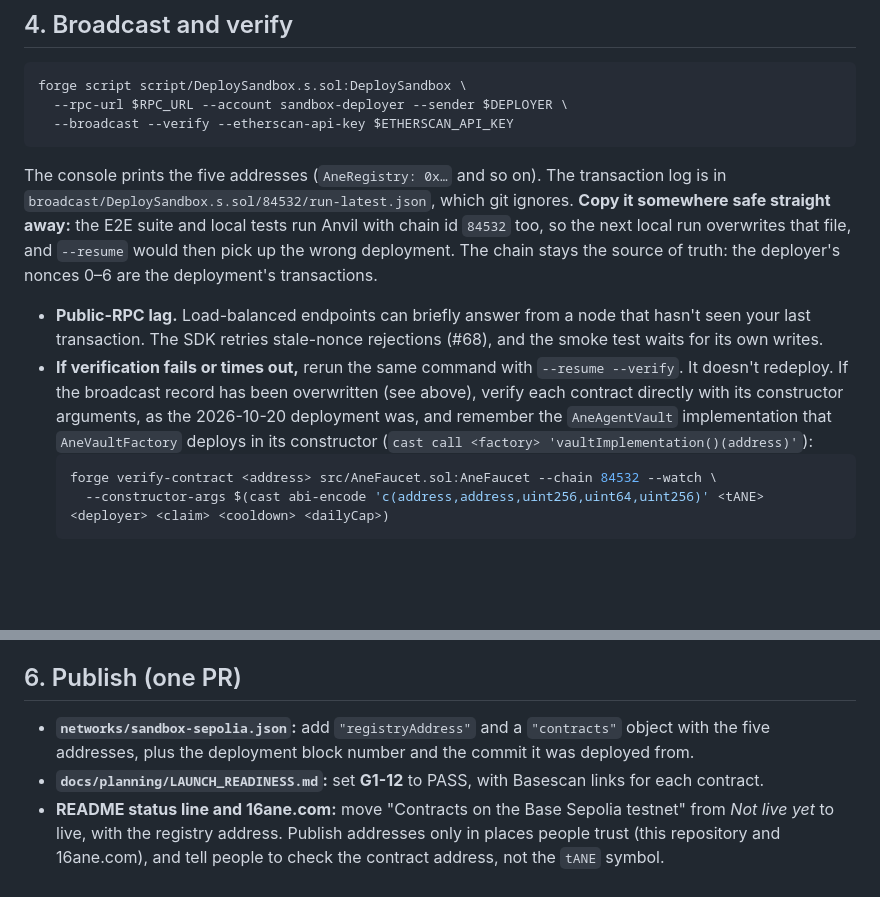
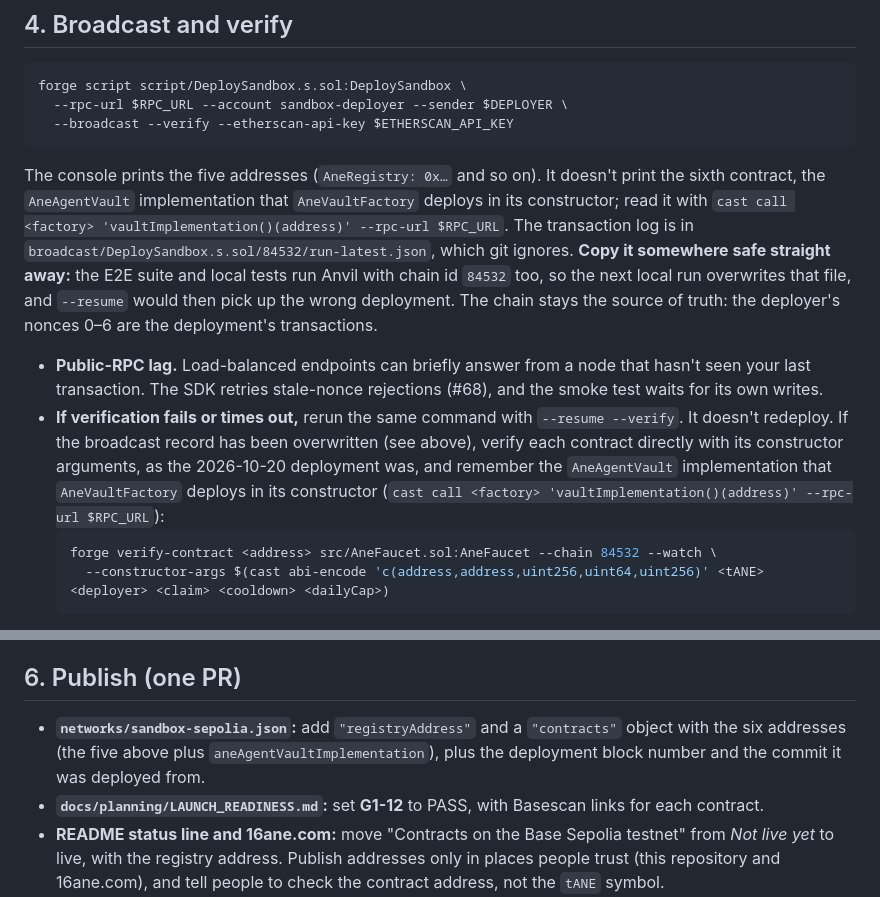
Before and after one commit to bytesbrains/16ane, a Markdown page: docs/operations/DEPLOY_SANDBOX.md, 2 parts joined by grey strips. Drawn GitHub-style; blank space fills up the shorter version.

Commit message:
docs(runbook): pass --rpc-url to the implementation lookup; six addresses (#71)
Rework of PR #71 against the wrokin reviews. Both findings real, both
taken:
- DEPLOY_SANDBOX.md:66: `cast call <factory> 'vaultImplementation()(address)'`
  had no --rpc-url. The runbook exports RPC_URL, which cast doesn't read,
  so cast went to http://localhost:8545 (reproduced). Now passes
  --rpc-url $RPC_URL; the corrected command returns
  0xC8Db7C69970b6Cec4Cc897EF513968C4cde59Ae8 on Base Sepolia.
- DEPLOY_SANDBOX.md:94: the publish step said "the five addresses";
  networks/sandbox-sepolia.json now has six (adds
  aneAgentVaultImplementation). Says six now. Step 4 also notes that the
  deploy script prints only five, and how to read the sixth - which is
  how it was missed at first.

Every other cast command in the runbook already passes --rpc-url.

Co-Authored-By: Claude Opus 5.5 <noreply@anthropic.com>

````diff
--- a/docs/operations/DEPLOY_SANDBOX.md
+++ b/docs/operations/DEPLOY_SANDBOX.md
@@ -53,7 +53,9 @@ forge script script/DeploySandbox.s.sol:DeploySandbox \
   --rpc-url $RPC_URL --account sandbox-deployer --sender $DEPLOYER \
   --broadcast --verify --etherscan-api-key $ETHERSCAN_API_KEY
 ```
-The console prints the five addresses (`AneRegistry: 0x…` and so on). The transaction log is in
+The console prints the five addresses (`AneRegistry: 0x…` and so on). It doesn't print the sixth contract, the
+`AneAgentVault` implementation that `AneVaultFactory` deploys in its constructor; read it with
+`cast call <factory> 'vaultImplementation()(address)' --rpc-url $RPC_URL`. The transaction log is in
 `broadcast/DeploySandbox.s.sol/84532/run-latest.json`, which git ignores. **Copy it somewhere safe straight away:** the
 E2E suite and local tests run Anvil with chain id `84532` too, so the next local run overwrites that file, and
 `--resume` would then pick up the wrong deployment. The chain stays the source of truth: the deployer's nonces 0–6
@@ -63,7 +65,7 @@ are the deployment's transactions.
 - **If verification fails or times out,** rerun the same command with `--resume --verify`. It doesn't redeploy.
   If the broadcast record has been overwritten (see above), verify each contract directly with its constructor
   arguments, as the 2026-10-20 deployment was, and remember the `AneAgentVault` implementation that
-  `AneVaultFactory` deploys in its constructor (`cast call <factory> 'vaultImplementation()(address)'`):
+  `AneVaultFactory` deploys in its constructor (`cast call <factory> 'vaultImplementation()(address)' --rpc-url $RPC_URL`):
   ```bash
   forge verify-contract <address> src/AneFaucet.sol:AneFaucet --chain 84532 --watch \
     --constructor-args $(cast abi-encode 'c(address,address,uint256,uint64,uint256)' <tANE> <deployer> <claim> <cooldown> <dailyCap>)
@@ -91,7 +93,8 @@ It prints `[smoke] PASS` on success. The same script runs in the E2E suite again
 (`e2e/smoke-script.ts`), so it stays in step with the contracts and SDK.
 
 ## 6. Publish (one PR)
-- **`networks/sandbox-sepolia.json`:** add `"registryAddress"` and a `"contracts"` object with the five addresses,
+- **`networks/sandbox-sepolia.json`:** add `"registryAddress"` and a `"contracts"` object with the six addresses (the five above plus
+  `aneAgentVaultImplementation`),
   plus the deployment block number and the commit it was deployed from.
 - **`docs/planning/LAUNCH_READINESS.md`:** set **G1-12** to PASS, with Basescan links for each contract.
 - **README status line and 16ane.com:** move "Contracts on the Base Sepolia testnet" from *Not live yet* to live,
````
